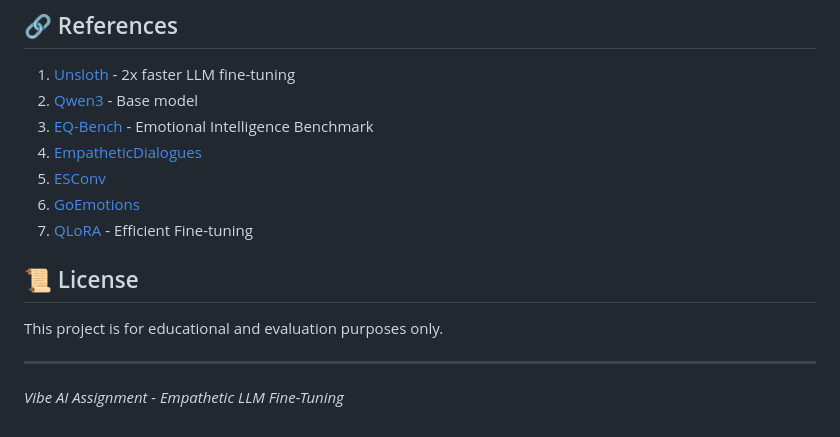
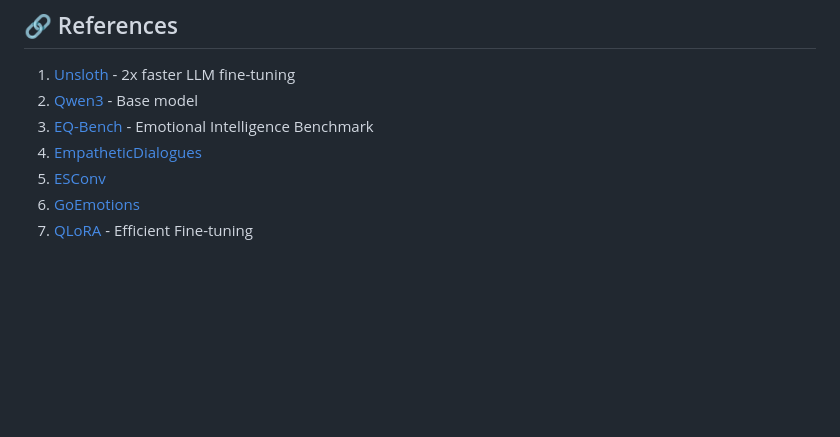
Before and after one commit to Someet-Git/vibeai_assignment, a Markdown page: README.md, the part around the change. GitHub-like rendering; blank space fills up the shorter version.

Commit message:
Clean up README by removing license and description
Removed license section and project description.

```diff
--- a/README.md
+++ b/README.md
@@ -209,11 +209,3 @@ See `report.md` for the full technical write-up including:
 5. [ESConv](https://github.com/thu-coai/Emotional-Support-Conversation)
 6. [GoEmotions](https://github.com/google-research/google-research/tree/master/goemotions)
 7. [QLoRA](https://arxiv.org/abs/2305.14314) - Efficient Fine-tuning
-
-## 📜 License
-
-This project is for educational and evaluation purposes only.
-
----
-
-*Vibe AI Assignment - Empathetic LLM Fine-Tuning*
```
